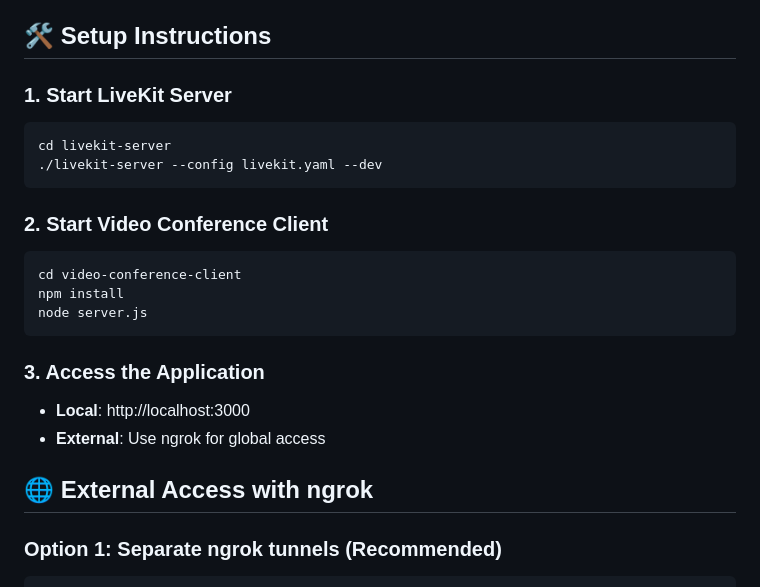
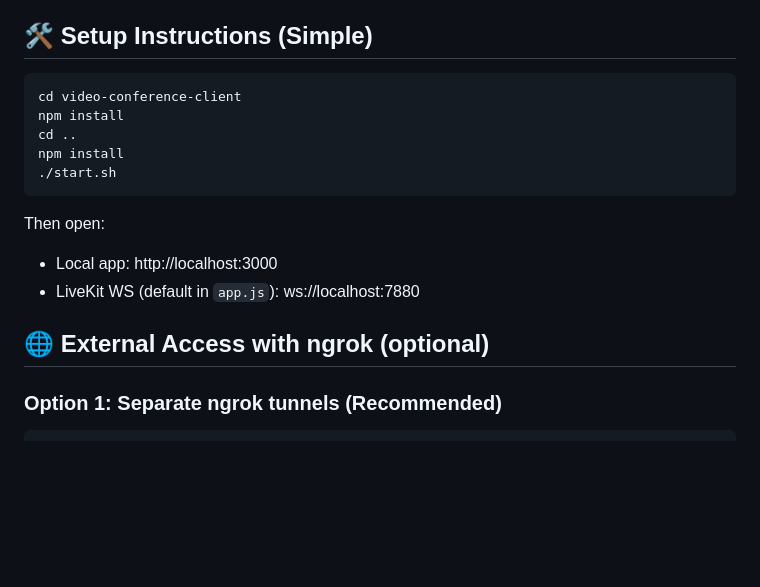
Before and after one commit to Anif7/livekit, a Markdown page: README.md, the part around the change. GitHub-like rendering; blank space fills up the shorter version.

````diff
--- a/README.md
+++ b/README.md
@@ -28,29 +28,21 @@ livekit/
 - **Token-based Authentication**: Secure room access
 - **External Access**: ngrok support for global access
 
-## 🛠️ Setup Instructions
-
-### 1. Start LiveKit Server
-
-```bash
-cd livekit-server
-./livekit-server --config livekit.yaml --dev
-```
-
-### 2. Start Video Conference Client
+## 🛠️ Setup Instructions (Simple)
 
 ```bash
 cd video-conference-client
 npm install
-node server.js
+cd ..
+npm install
+./start.sh
 ```
 
-### 3. Access the Application
+Then open:
+- Local app: http://localhost:3000
+- LiveKit WS (default in `app.js`): ws://localhost:7880
 
-- **Local**: http://localhost:3000
-- **External**: Use ngrok for global access
-
-## 🌐 External Access with ngrok
+## 🌐 External Access with ngrok (optional)
 
 ### Option 1: Separate ngrok tunnels (Recommended)
 
````
